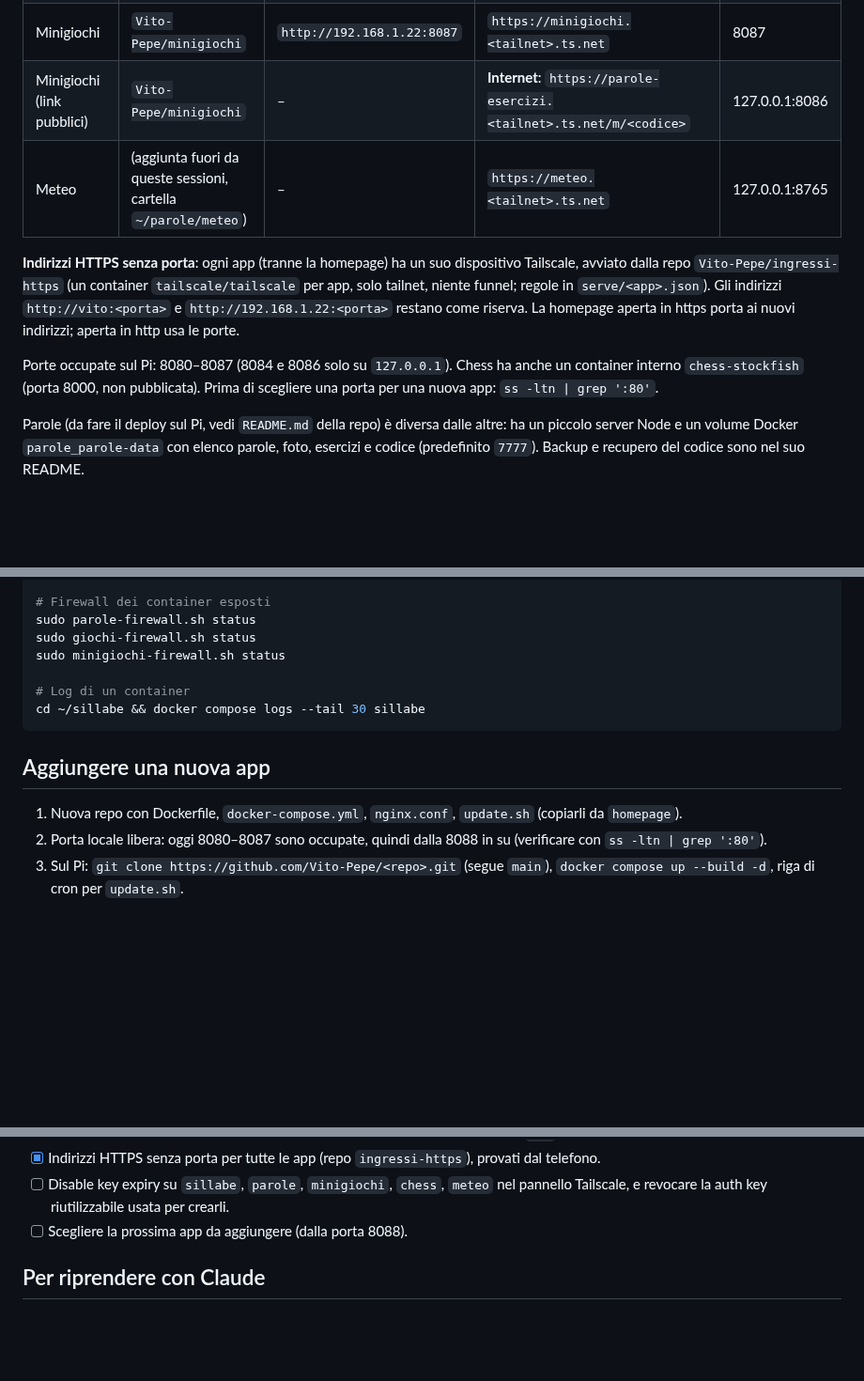
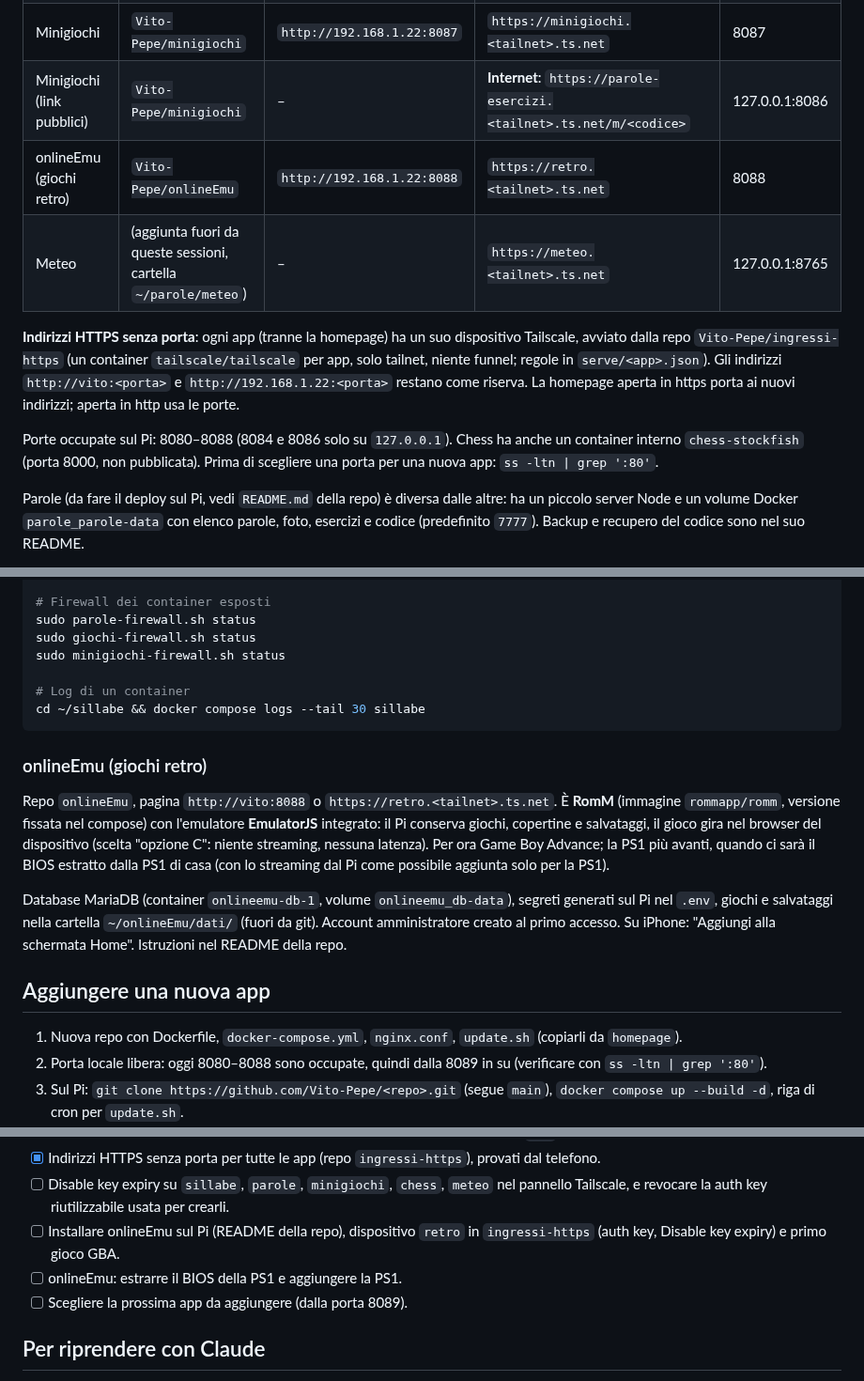
Before and after one commit to Vito-Pepe/sillabe, a Markdown page: STATO-PROGETTO.md, 3 parts joined by grey strips. Shown at 94% size. GitHub-like rendering; blank space fills up the shorter version.

Commit message:
Infrastruttura: aggiunta onlineEmu (porta 8088, dispositivo retro)
Co-Authored-By: Claude Opus 5.5 <noreply@anthropic.com>
Claude-Session: https://claude.ai/code/session_01VA5SQ3B9CSSZ9J7ymfzdxP

````diff
--- a/STATO-PROGETTO.md
+++ b/STATO-PROGETTO.md
@@ -18,11 +18,12 @@ Far girare le mie app GitHub in container Docker su un Raspberry Pi 5, raggiungi
 | Chess | `Vito-Pepe/Chess` | `http://192.168.1.22:8085` | `https://chess.<tailnet>.ts.net` | 8085 |
 | Minigiochi | `Vito-Pepe/minigiochi` | `http://192.168.1.22:8087` | `https://minigiochi.<tailnet>.ts.net` | 8087 |
 | Minigiochi (link pubblici) | `Vito-Pepe/minigiochi` | – | **Internet**: `https://parole-esercizi.<tailnet>.ts.net/m/<codice>` | 127.0.0.1:8086 |
+| onlineEmu (giochi retro) | `Vito-Pepe/onlineEmu` | `http://192.168.1.22:8088` | `https://retro.<tailnet>.ts.net` | 8088 |
 | Meteo | (aggiunta fuori da queste sessioni, cartella `~/parole/meteo`) | – | `https://meteo.<tailnet>.ts.net` | 127.0.0.1:8765 |
 
 **Indirizzi HTTPS senza porta**: ogni app (tranne la homepage) ha un suo dispositivo Tailscale, avviato dalla repo `Vito-Pepe/ingressi-https` (un container `tailscale/tailscale` per app, solo tailnet, niente funnel; regole in `serve/<app>.json`). Gli indirizzi `http://vito:<porta>` e `http://192.168.1.22:<porta>` restano come riserva. La homepage aperta in https porta ai nuovi indirizzi; aperta in http usa le porte.
 
-Porte occupate sul Pi: 8080–8087 (8084 e 8086 solo su `127.0.0.1`). Chess ha anche un container interno `chess-stockfish` (porta 8000, non pubblicata). Prima di scegliere una porta per una nuova app: `ss -ltn | grep ':80'`.
+Porte occupate sul Pi: 8080–8088 (8084 e 8086 solo su `127.0.0.1`). Chess ha anche un container interno `chess-stockfish` (porta 8000, non pubblicata). Prima di scegliere una porta per una nuova app: `ss -ltn | grep ':80'`.
 
 Parole (da fare il deploy sul Pi, vedi `README.md` della repo) è diversa dalle altre: ha un piccolo server Node e un volume Docker `parole_parole-data` con elenco parole, foto, esercizi e codice (predefinito `7777`). Backup e recupero del codice sono nel suo README.
 
@@ -96,10 +97,16 @@ sudo minigiochi-firewall.sh status
 cd ~/sillabe && docker compose logs --tail 30 sillabe
 ```
 
+### onlineEmu (giochi retro)
+
+Repo `onlineEmu`, pagina `http://vito:8088` o `https://retro.<tailnet>.ts.net`. È **RomM** (immagine `rommapp/romm`, versione fissata nel compose) con l'emulatore **EmulatorJS** integrato: il Pi conserva giochi, copertine e salvataggi, il gioco gira nel browser del dispositivo (scelta "opzione C": niente streaming, nessuna latenza). Per ora Game Boy Advance; la PS1 più avanti, quando ci sarà il BIOS estratto dalla PS1 di casa (con lo streaming dal Pi come possibile aggiunta solo per la PS1).
+
+Database MariaDB (container `onlineemu-db-1`, volume `onlineemu_db-data`), segreti generati sul Pi nel `.env`, giochi e salvataggi nella cartella `~/onlineEmu/dati/` (fuori da git). Account amministratore creato al primo accesso. Su iPhone: "Aggiungi alla schermata Home". Istruzioni nel README della repo.
+
 ## Aggiungere una nuova app
 
 1. Nuova repo con Dockerfile, `docker-compose.yml`, `nginx.conf`, `update.sh` (copiarli da `homepage`).
-2. Porta locale libera: oggi 8080–8087 sono occupate, quindi dalla 8088 in su (verificare con `ss -ltn | grep ':80'`).
+2. Porta locale libera: oggi 8080–8088 sono occupate, quindi dalla 8089 in su (verificare con `ss -ltn | grep ':80'`).
 3. Sul Pi: `git clone https://github.com/Vito-Pepe/<repo>.git` (segue `main`), `docker compose up --build -d`, riga di cron per `update.sh`.
 4. Indirizzo HTTPS senza porta: nella repo `ingressi-https` un file `serve/<nome>.json` e un servizio nel compose (istruzioni nel suo README); al primo avvio serve una auth key Tailscale, poi Disable key expiry sul nuovo dispositivo. **Non** usare `tailscale serve` sul Pi: sostituirebbe le regole esistenti.
 5. Una riga in `app/apps.js` della homepage con `lanPort` e `tsHost` (il nome del dispositivo).
@@ -140,7 +147,9 @@ cd ~/sillabe && docker compose logs --tail 30 sillabe
 - [x] Aggiunte Chess (porta 8085) e Minigiochi (porta 8087, firewall verificato, link `/m/` provato da rete mobile).
 - [x] Indirizzi HTTPS senza porta per tutte le app (repo `ingressi-https`), provati dal telefono.
 - [ ] Disable key expiry su `sillabe`, `parole`, `minigiochi`, `chess`, `meteo` nel pannello Tailscale, e revocare la auth key riutilizzabile usata per crearli.
-- [ ] Scegliere la prossima app da aggiungere (dalla porta 8088).
+- [ ] Installare onlineEmu sul Pi (README della repo), dispositivo `retro` in `ingressi-https` (auth key, Disable key expiry) e primo gioco GBA.
+- [ ] onlineEmu: estrarre il BIOS della PS1 e aggiungere la PS1.
+- [ ] Scegliere la prossima app da aggiungere (dalla porta 8089).
 
 ## Per riprendere con Claude
 
````
Also changed, not shown: other parts of STATO-PROGETTO.md (+1 -1 lines), INFRASTRUTTURA-PI.md (+16 -9 lines).
